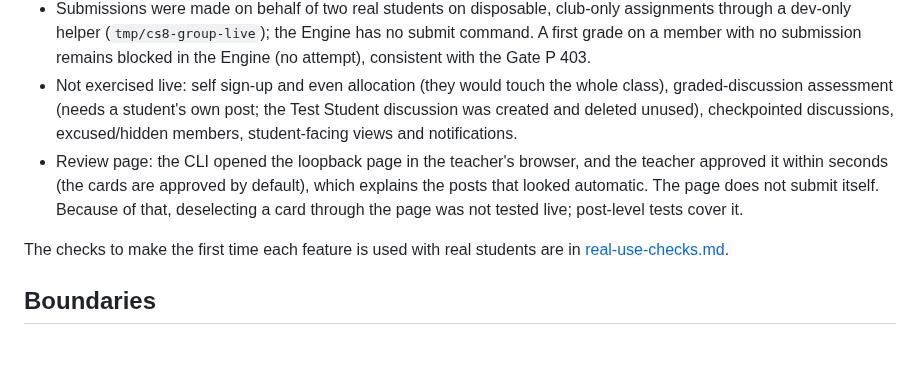
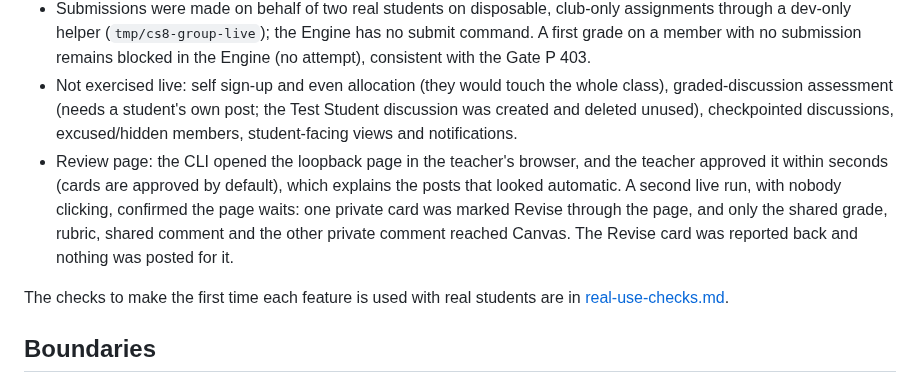
Before and after one commit to longhornteacher/canvasexpert-se, a Markdown page: docs/group-work/README.md, the part around the change. Drawn GitHub-style; blank space fills up the shorter version.

Commit message:
Record the hands-off review-page deselection check
Co-Authored-By: Claude Sonnet 5.5 <noreply@anthropic.com>

```diff
--- a/docs/group-work/README.md
+++ b/docs/group-work/README.md
@@ -101,7 +101,7 @@ Observed differences and limits:
 - Canvas returns whole-number points as `20.0`; feedback text now prints `20`.
 - Submissions were made on behalf of two real students on disposable, club-only assignments through a dev-only helper (`tmp/cs8-group-live`); the Engine has no submit command. A first grade on a member with no submission remains blocked in the Engine (no attempt), consistent with the Gate P 403.
 - Not exercised live: self sign-up and even allocation (they would touch the whole class), graded-discussion assessment (needs a student's own post; the Test Student discussion was created and deleted unused), checkpointed discussions, excused/hidden members, student-facing views and notifications.
-- Review page: the CLI opened the loopback page in the teacher's browser, and the teacher approved it within seconds (the cards are approved by default), which explains the posts that looked automatic. The page does not submit itself. Because of that, deselecting a card through the page was not tested live; post-level tests cover it.
+- Review page: the CLI opened the loopback page in the teacher's browser, and the teacher approved it within seconds (cards are approved by default), which explains the posts that looked automatic. A second live run, with nobody clicking, confirmed the page waits: one private card was marked Revise through the page, and only the shared grade, rubric, shared comment and the other private comment reached Canvas. The Revise card was reported back and nothing was posted for it.
 
 The checks to make the first time each feature is used with real students are in [real-use-checks.md](real-use-checks.md).
 
```
